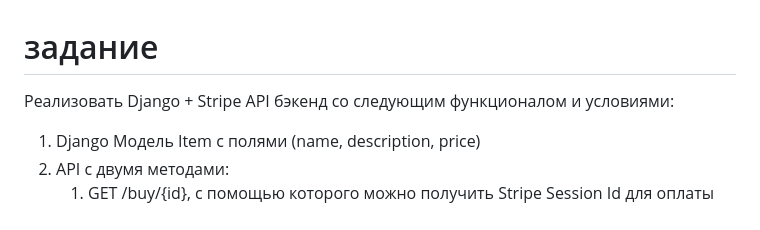
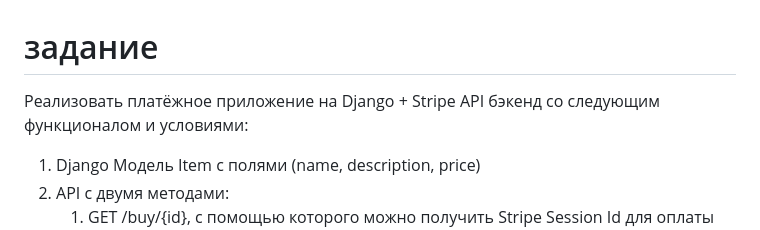
Before and after one commit to ressiwage/LEARN-django-stripe, a Markdown page: readme.md, the part around the change. Rendered like a GitHub page.

```diff
--- a/readme.md
+++ b/readme.md
@@ -1,5 +1,5 @@
 # задание
-Реализовать Django + Stripe API бэкенд со следующим функционалом и условиями:
+Реализовать платёжное приложение на Django + Stripe API бэкенд со следующим функционалом и условиями:
 1. Django Модель Item с полями (name, description, price)
 2. API с двумя методами:
     1. GET /buy/{id}, c помощью которого можно получить Stripe Session Id для оплаты выбранного Item. При выполнении этого метода c бэкенда с помощью python библиотеки stripe должен выполняться запрос stripe.checkout.Session.create(...) и полученный session.id выдаваться в результате запроса
```
